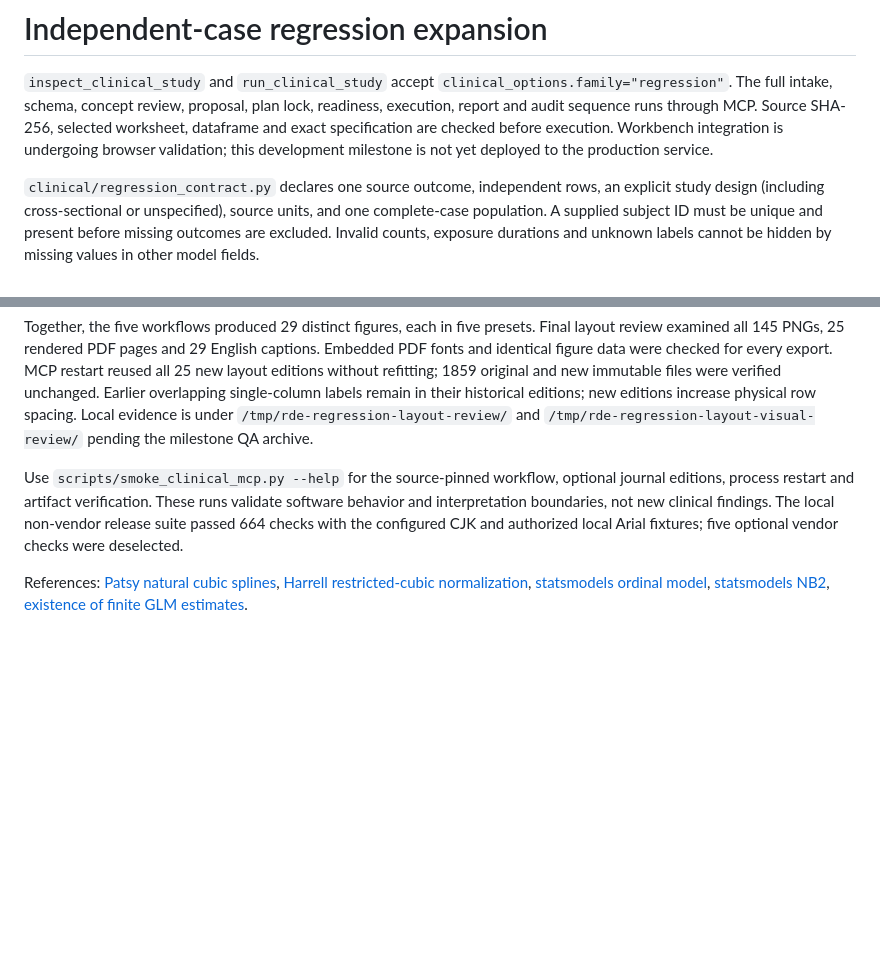
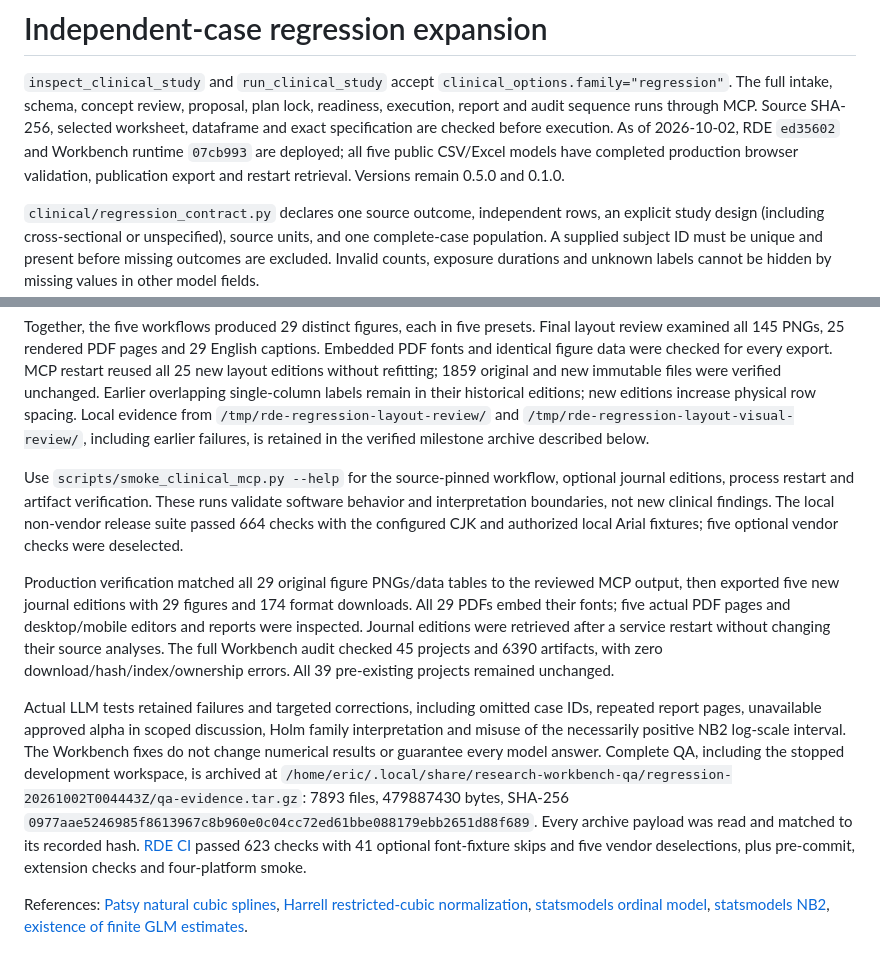
Before and after one commit to u9401066/research-data-explorer, a Markdown page: docs/regression.md, 2 parts joined by grey strips. Rendered like a GitHub page; blank space fills up the shorter version.

Commit message:
docs: record production regression exports and retained QA archive

```diff
--- a/docs/regression.md
+++ b/docs/regression.md
@@ -4,8 +4,10 @@
 `clinical_options.family="regression"`. The full intake, schema, concept review,
 proposal, plan lock, readiness, execution, report and audit sequence runs through
 MCP. Source SHA-256, selected worksheet, dataframe and exact specification are
-checked before execution. Workbench integration is undergoing browser validation;
-this development milestone is not yet deployed to the production service.
+checked before execution. As of 2026-10-02, RDE `ed35602` and Workbench runtime
+`07cb993` are deployed; all five public CSV/Excel models have completed production
+browser validation, publication export and restart retrieval. Versions remain
+0.5.0 and 0.1.0.
 
 `clinical/regression_contract.py` declares one source outcome, independent rows,
 an explicit study design (including cross-sectional or unspecified), source units,
@@ -119,8 +121,9 @@ Embedded PDF fonts and identical figure data were checked for every export.
 MCP restart reused all 25 new layout editions without refitting; 1859 original
 and new immutable files were verified unchanged. Earlier overlapping single-column
 labels remain in their historical editions; new editions increase physical row
-spacing. Local evidence is under `/tmp/rde-regression-layout-review/` and
-`/tmp/rde-regression-layout-visual-review/` pending the milestone QA archive.
+spacing. Local evidence from `/tmp/rde-regression-layout-review/` and
+`/tmp/rde-regression-layout-visual-review/`, including earlier failures, is retained
+in the verified milestone archive described below.
 
 Use `scripts/smoke_clinical_mcp.py --help` for the source-pinned workflow,
 optional journal editions, process restart and artifact verification. These runs
@@ -128,6 +131,27 @@ validate software behavior and interpretation boundaries, not new clinical findi
 The local non-vendor release suite passed 664 checks with the configured CJK and
 authorized local Arial fixtures; five optional vendor checks were deselected.
 
+Production verification matched all 29 original figure PNGs/data tables to the
+reviewed MCP output, then exported five new journal editions with 29 figures and
+174 format downloads. All 29 PDFs embed their fonts; five actual PDF pages and
+desktop/mobile editors and reports were inspected. Journal editions were retrieved
+after a service restart without changing their source analyses. The full Workbench
+audit checked 45 projects and 6390 artifacts, with zero download/hash/index/ownership
+errors. All 39 pre-existing projects remained unchanged.
+
+Actual LLM tests retained failures and targeted corrections, including omitted case
+IDs, repeated report pages, unavailable approved alpha in scoped discussion, Holm
+family interpretation and misuse of the necessarily positive NB2 log-scale interval.
+The Workbench fixes do not change numerical results or guarantee every model answer.
+Complete QA, including the stopped development workspace, is archived at
+`/home/eric/.local/share/research-workbench-qa/regression-20261002T004443Z/qa-evidence.tar.gz`:
+7893 files, 479887430 bytes, SHA-256
+`0977aae5246985f8613967c8b960e0c04cc72ed61bbe088179ebb2651d88f689`.
+Every archive payload was read and matched to its recorded hash.
+[RDE CI](https://github.com/u9401066/research-data-explorer/actions/runs/36885761255)
+passed 623 checks with 41 optional font-fixture skips and five vendor deselections,
+plus pre-commit, extension checks and four-platform smoke.
+
 References: [Patsy natural cubic splines](https://patsy.readthedocs.io/en/latest/spline-regression.html),
 [Harrell restricted-cubic normalization](https://github.com/harrelfe/Hmisc/blob/master/R/rcspline.eval.s),
 [statsmodels ordinal model](https://www.statsmodels.org/stable/generated/statsmodels.miscmodels.ordinal_model.OrderedModel.html),
```
